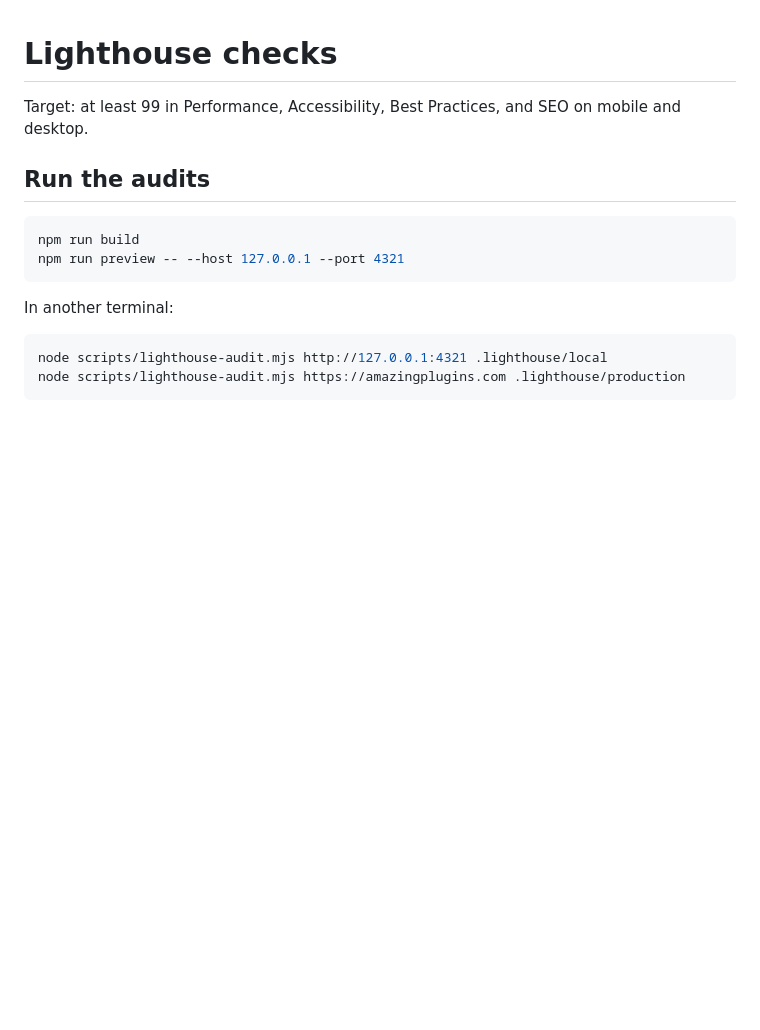
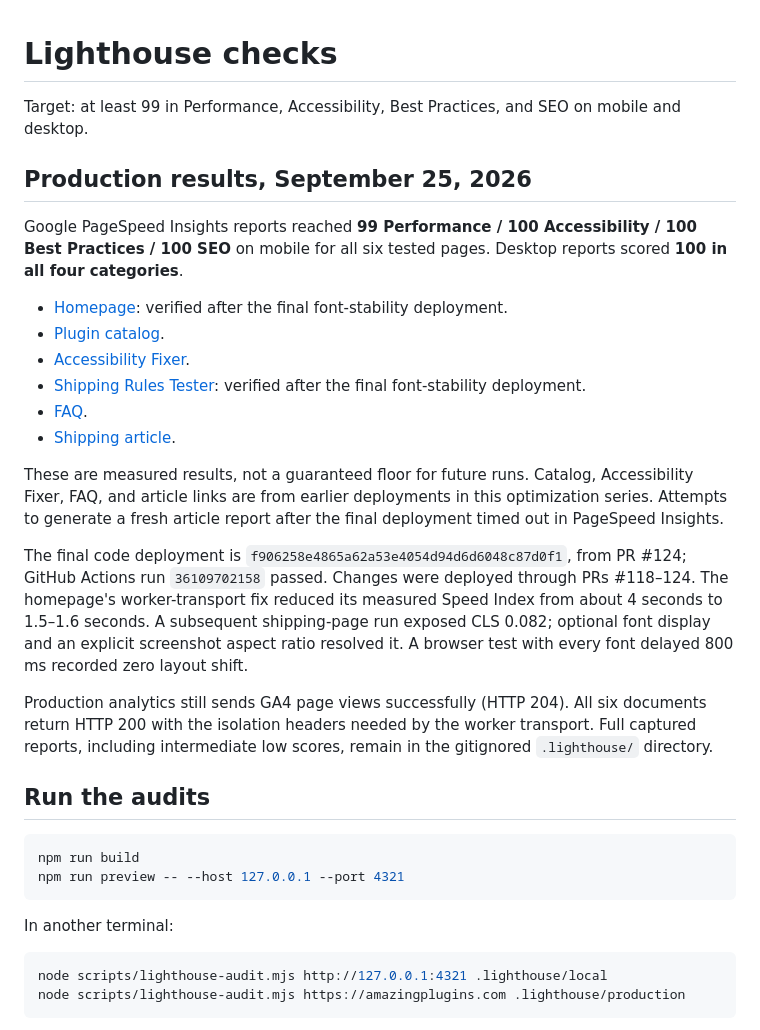
Before and after one commit to AmazingPlugins/amazingplugins.com, a Markdown page: docs/lighthouse.md, the part around the change. Rendered like a GitHub page; blank space fills up the shorter version.

Commit message:
Record production Lighthouse results and report links (#125)

```diff
--- a/docs/lighthouse.md
+++ b/docs/lighthouse.md
@@ -1,6 +1,23 @@
 # Lighthouse checks
 
 Target: at least 99 in Performance, Accessibility, Best Practices, and SEO on mobile and desktop.
+
+## Production results, September 25, 2026
+
+Google PageSpeed Insights reports reached **99 Performance / 100 Accessibility / 100 Best Practices / 100 SEO** on mobile for all six tested pages. Desktop reports scored **100 in all four categories**.
+
+- [Homepage](https://pagespeed.web.dev/analysis/https-amazingplugins-com/iu37ec22a5): verified after the final font-stability deployment.
+- [Plugin catalog](https://pagespeed.web.dev/analysis/https-amazingplugins-com-plugins/o5rhdv7jx9).
+- [Accessibility Fixer](https://pagespeed.web.dev/analysis/https-amazingplugins-com-plugins-woocommerce-accessibility-fixer/jtn9hkrb9v).
+- [Shipping Rules Tester](https://pagespeed.web.dev/analysis/https-amazingplugins-com-plugins-shipping-rules-tester-for-woocommerce/js5wmdujuz): verified after the final font-stability deployment.
+- [FAQ](https://pagespeed.web.dev/analysis/https-amazingplugins-com-faq/kanzohi2il).
+- [Shipping article](https://pagespeed.web.dev/analysis/https-amazingplugins-com-blog-how-to-test-woocommerce-shipping-zones-and-rates/g0nnnqvx05).
+
+These are measured results, not a guaranteed floor for future runs. Catalog, Accessibility Fixer, FAQ, and article links are from earlier deployments in this optimization series. Attempts to generate a fresh article report after the final deployment timed out in PageSpeed Insights.
+
+The final code deployment is `f906258e4865a62a53e4054d94d6d6048c87d0f1`, from PR #124; GitHub Actions run `36109702158` passed. Changes were deployed through PRs #118–124. The homepage's worker-transport fix reduced its measured Speed Index from about 4 seconds to 1.5–1.6 seconds. A subsequent shipping-page run exposed CLS 0.082; optional font display and an explicit screenshot aspect ratio resolved it. A browser test with every font delayed 800 ms recorded zero layout shift.
+
+Production analytics still sends GA4 page views successfully (HTTP 204). All six documents return HTTP 200 with the isolation headers needed by the worker transport. Full captured reports, including intermediate low scores, remain in the gitignored `.lighthouse/` directory.
 
 ## Run the audits
 
```
